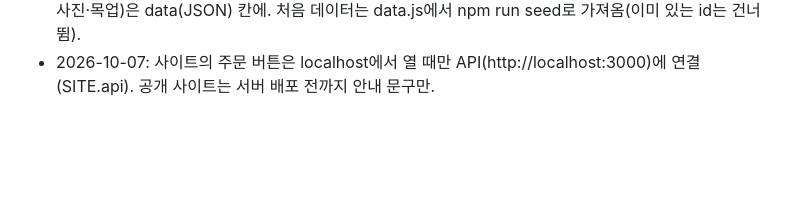
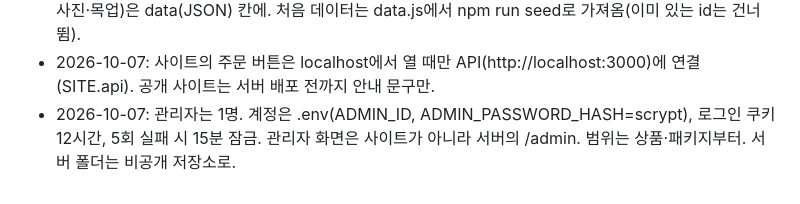
Before and after one commit to JSYoon-git/GODesign, a Markdown page: docs/decisions.md, the part around the change. Rendered like a GitHub page; blank space fills up the shorter version.

Commit message:
설계 결정 기록: 관리자 로그인 방식
Co-Authored-By: Claude Opus 5.5 <noreply@anthropic.com>

```diff
--- a/docs/decisions.md
+++ b/docs/decisions.md
@@ -42,3 +42,4 @@
 - 2026-10-07: 서버 코드는 GODesign 밖 040_Shop/godesign-server/ (Node.js + Hono + better-sqlite3). 공개 저장소에 .env·DB가 실수로 올라가지 않게 분리.
 - 2026-10-07: products 테이블은 금액 계산용 값(가격·종류·카테고리)만 칸으로, 화면 표시용 값(사양·설명·사진·목업)은 data(JSON) 칸에. 처음 데이터는 data.js에서 npm run seed로 가져옴(이미 있는 id는 건너뜀).
 - 2026-10-07: 사이트의 주문 버튼은 localhost에서 열 때만 API(http://localhost:3000)에 연결(SITE.api). 공개 사이트는 서버 배포 전까지 안내 문구만.
+- 2026-10-07: 관리자는 1명. 계정은 .env(ADMIN_ID, ADMIN_PASSWORD_HASH=scrypt), 로그인 쿠키 12시간, 5회 실패 시 15분 잠금. 관리자 화면은 사이트가 아니라 서버의 /admin. 범위는 상품·패키지부터. 서버 폴더는 비공개 저장소로.
```
